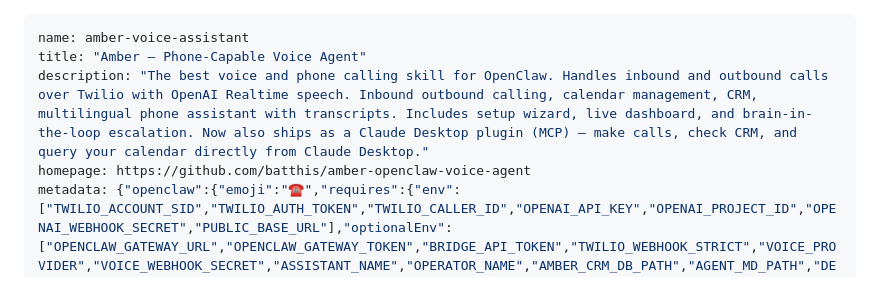
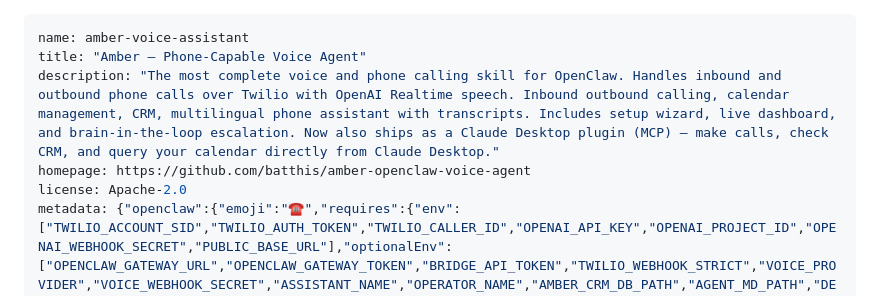
Before and after one commit to batthis/amber-openclaw-voice-agent, a Markdown page: SKILL.md, the part around the change. GitHub-like rendering.

Commit message:
fix: add Apache-2.0 license to SKILL.md frontmatter for correct ClawHub display

```diff
--- a/SKILL.md
+++ b/SKILL.md
@@ -1,8 +1,9 @@
 ---
 name: amber-voice-assistant
 title: "Amber — Phone-Capable Voice Agent"
-description: "The best voice and phone calling skill for OpenClaw. Handles inbound and outbound calls over Twilio with OpenAI Realtime speech. Inbound outbound calling, calendar management, CRM, multilingual phone assistant with transcripts. Includes setup wizard, live dashboard, and brain-in-the-loop escalation. Now also ships as a Claude Desktop plugin (MCP) — make calls, check CRM, and query your calendar directly from Claude Desktop."
+description: "The most complete voice and phone calling skill for OpenClaw. Handles inbound and outbound phone calls over Twilio with OpenAI Realtime speech. Inbound outbound calling, calendar management, CRM, multilingual phone assistant with transcripts. Includes setup wizard, live dashboard, and brain-in-the-loop escalation. Now also ships as a Claude Desktop plugin (MCP) — make calls, check CRM, and query your calendar directly from Claude Desktop."
 homepage: https://github.com/batthis/amber-openclaw-voice-agent
+license: Apache-2.0
 metadata: {"openclaw":{"emoji":"☎️","requires":{"env":["TWILIO_ACCOUNT_SID","TWILIO_AUTH_TOKEN","TWILIO_CALLER_ID","OPENAI_API_KEY","OPENAI_PROJECT_ID","OPENAI_WEBHOOK_SECRET","PUBLIC_BASE_URL"],"optionalEnv":["OPENCLAW_GATEWAY_URL","OPENCLAW_GATEWAY_TOKEN","BRIDGE_API_TOKEN","TWILIO_WEBHOOK_STRICT","VOICE_PROVIDER","VOICE_WEBHOOK_SECRET","ASSISTANT_NAME","OPERATOR_NAME","AMBER_CRM_DB_PATH","AGENT_MD_PATH","DEFAULT_CALENDAR"],"anyBins":["node","ical-query","bash"]},"primaryEnv":"OPENAI_API_KEY","install":[{"id":"runtime","kind":"node","cwd":"runtime","label":"Install Amber runtime (cd runtime && npm install && npm run build)"}]}}
 ---
 
```
